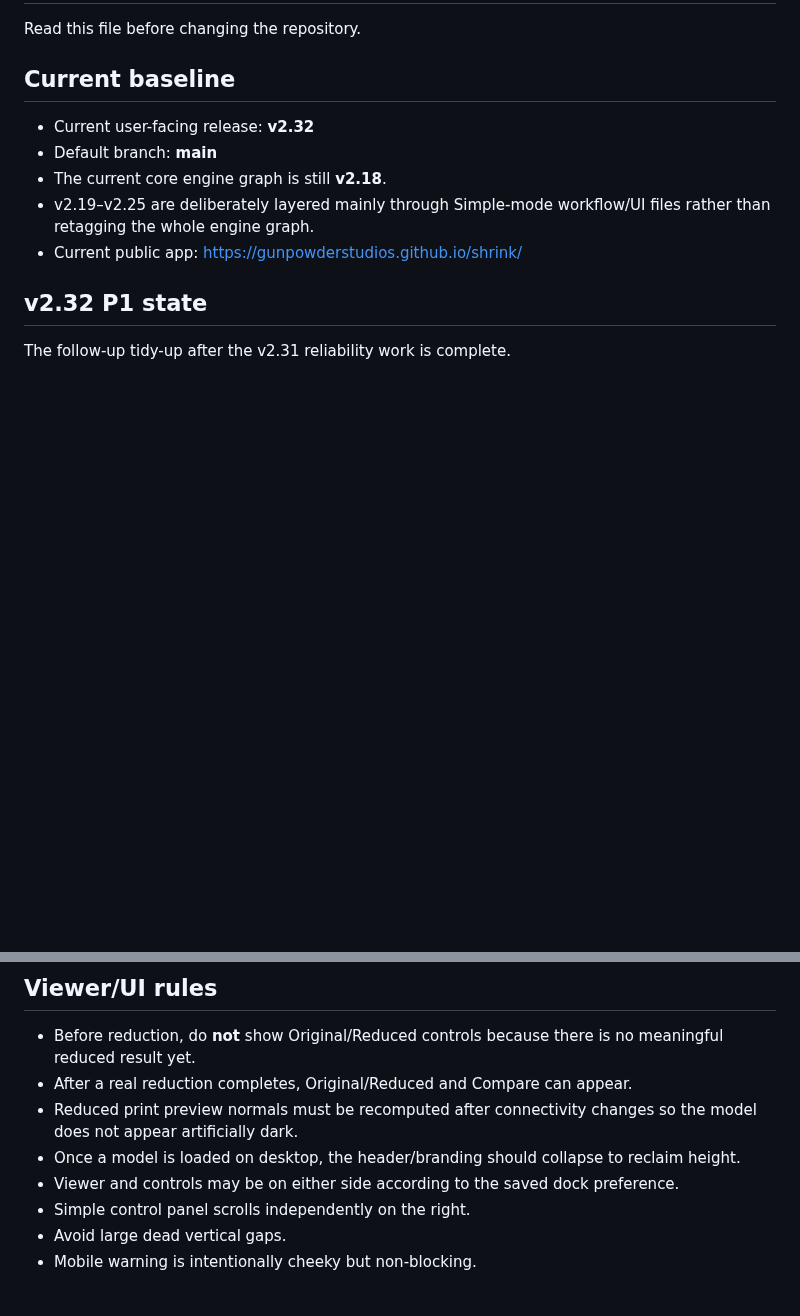
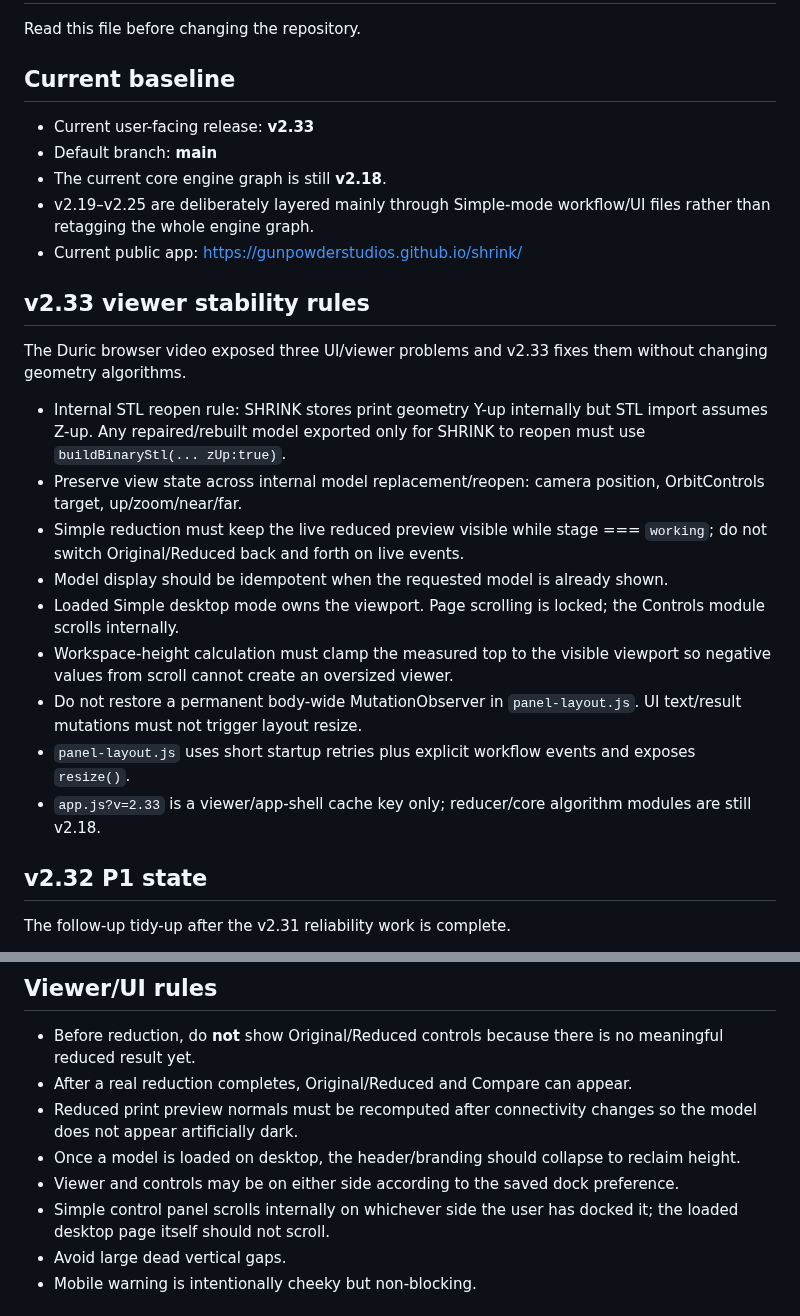
Before and after one commit to gunpowderstudios/shrink, a Markdown page: CLAUDE.md, 2 parts joined by grey strips. GitHub-like rendering; blank space fills up the shorter version.

Commit message:
Update Claude handoff for v2.33 viewer stability

```diff
--- a/CLAUDE.md
+++ b/CLAUDE.md
@@ -4,11 +4,24 @@ Read this file before changing the repository.
 
 ## Current baseline
 
-- Current user-facing release: **v2.32**
+- Current user-facing release: **v2.33**
 - Default branch: **main**
 - The current core engine graph is still **v2.18**.
 - v2.19–v2.25 are deliberately layered mainly through Simple-mode workflow/UI files rather than retagging the whole engine graph.
 - Current public app: https://gunpowderstudios.github.io/shrink/
+
+## v2.33 viewer stability rules
+The Duric browser video exposed three UI/viewer problems and v2.33 fixes them without changing geometry algorithms.
+
+- Internal STL reopen rule: SHRINK stores print geometry Y-up internally but STL import assumes Z-up. Any repaired/rebuilt model exported only for SHRINK to reopen must use `buildBinaryStl(... zUp:true)`.
+- Preserve view state across internal model replacement/reopen: camera position, OrbitControls target, up/zoom/near/far.
+- Simple reduction must keep the live reduced preview visible while stage === `working`; do not switch Original/Reduced back and forth on live events.
+- Model display should be idempotent when the requested model is already shown.
+- Loaded Simple desktop mode owns the viewport. Page scrolling is locked; the Controls module scrolls internally.
+- Workspace-height calculation must clamp the measured top to the visible viewport so negative values from scroll cannot create an oversized viewer.
+- Do not restore a permanent body-wide MutationObserver in `panel-layout.js`. UI text/result mutations must not trigger layout resize.
+- `panel-layout.js` uses short startup retries plus explicit workflow events and exposes `resize()`.
+- `app.js?v=2.33` is a viewer/app-shell cache key only; reducer/core algorithm modules are still v2.18.
 
 ## v2.32 P1 state
 The follow-up tidy-up after the v2.31 reliability work is complete.
@@ -214,7 +227,7 @@ A reduction from 1,000,000 triangles to 300,000 that stays clean is a success. D
 - Reduced print preview normals must be recomputed after connectivity changes so the model does not appear artificially dark.
 - Once a model is loaded on desktop, the header/branding should collapse to reclaim height.
 - Viewer and controls may be on either side according to the saved dock preference.
-- Simple control panel scrolls independently on the right.
+- Simple control panel scrolls internally on whichever side the user has docked it; the loaded desktop page itself should not scroll.
 - Avoid large dead vertical gaps.
 - Mobile warning is intentionally cheeky but non-blocking.
 
```
